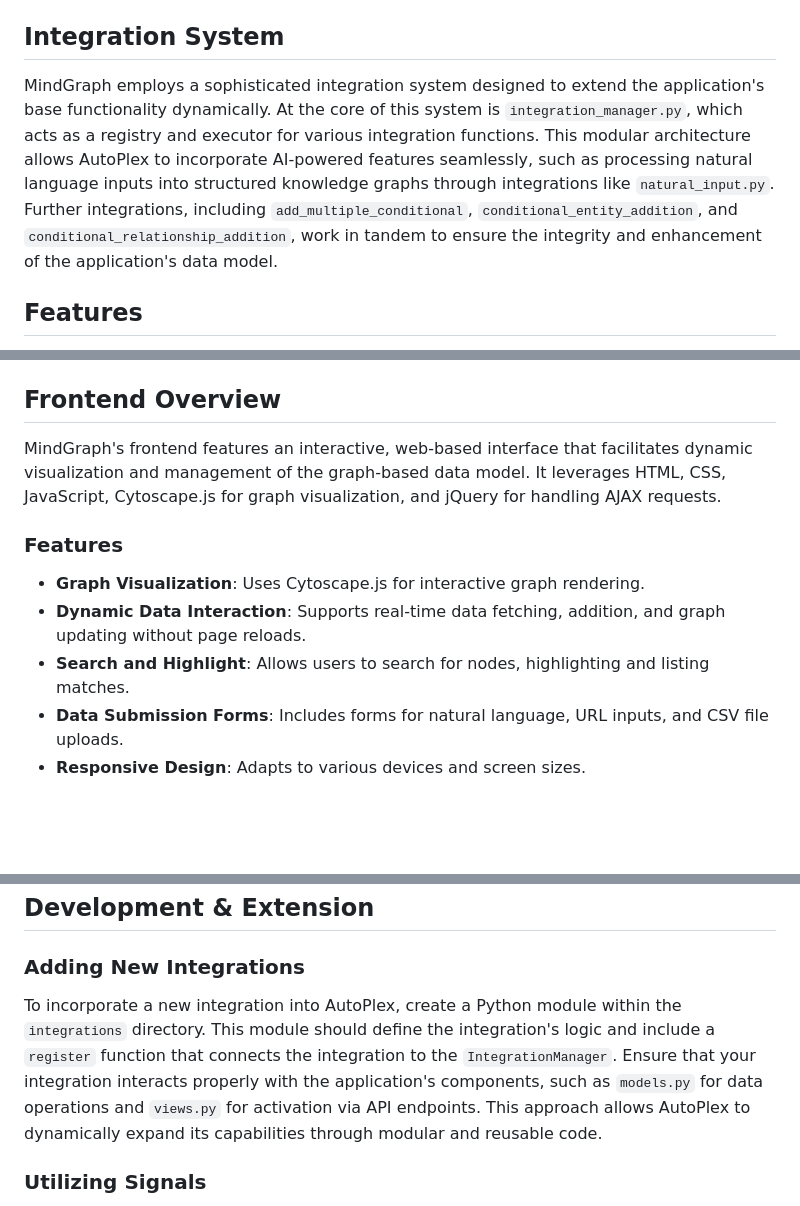
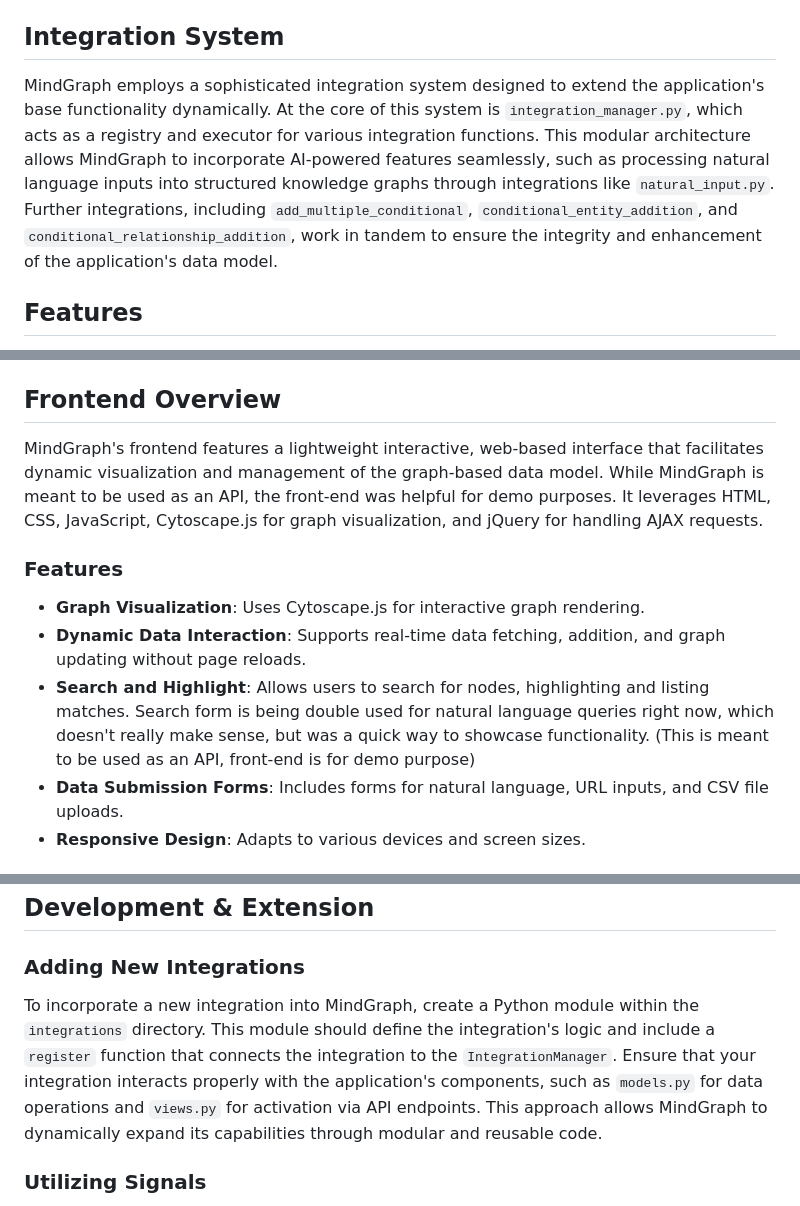
Before and after one commit to yoheinakajima/mindgraph, a Markdown page: readme.md, 3 parts joined by grey strips. Drawn GitHub-style; blank space fills up the shorter version.

```diff
--- a/readme.md
+++ b/readme.md
@@ -38,7 +38,7 @@ MindGraph is organized into several key components:
 
 ## Integration System
 
-MindGraph employs a sophisticated integration system designed to extend the application's base functionality dynamically. At the core of this system is `integration_manager.py`, which acts as a registry and executor for various integration functions. This modular architecture allows AutoPlex to incorporate AI-powered features seamlessly, such as processing natural language inputs into structured knowledge graphs through integrations like `natural_input.py`. Further integrations, including `add_multiple_conditional`, `conditional_entity_addition`, and `conditional_relationship_addition`, work in tandem to ensure the integrity and enhancement of the application's data model.
+MindGraph employs a sophisticated integration system designed to extend the application's base functionality dynamically. At the core of this system is `integration_manager.py`, which acts as a registry and executor for various integration functions. This modular architecture allows MindGraph to incorporate AI-powered features seamlessly, such as processing natural language inputs into structured knowledge graphs through integrations like `natural_input.py`. Further integrations, including `add_multiple_conditional`, `conditional_entity_addition`, and `conditional_relationship_addition`, work in tandem to ensure the integrity and enhancement of the application's data model.
 
 ## Features
 
@@ -69,13 +69,13 @@ MindGraph provides a series of RESTful endpoints:
 
 ## Frontend Overview
 
-MindGraph's frontend features an interactive, web-based interface that facilitates dynamic visualization and management of the graph-based data model. It leverages HTML, CSS, JavaScript, Cytoscape.js for graph visualization, and jQuery for handling AJAX requests.
+MindGraph's frontend features a lightweight interactive, web-based interface that facilitates dynamic visualization and management of the graph-based data model. While MindGraph is meant to be used as an API, the front-end was helpful for demo purposes. It leverages HTML, CSS, JavaScript, Cytoscape.js for graph visualization, and jQuery for handling AJAX requests.
 
 ### Features
 
 - **Graph Visualization**: Uses Cytoscape.js for interactive graph rendering.
 - **Dynamic Data Interaction**: Supports real-time data fetching, addition, and graph updating without page reloads.
-- **Search and Highlight**: Allows users to search for nodes, highlighting and listing matches.
+- **Search and Highlight**: Allows users to search for nodes, highlighting and listing matches. Search form is being double used for natural language queries right now, which doesn't really make sense, but was a quick way to showcase functionality. (This is meant to be used as an API, front-end is for demo purpose)
 - **Data Submission Forms**: Includes forms for natural language, URL inputs, and CSV file uploads.
 - **Responsive Design**: Adapts to various devices and screen sizes.
 
@@ -92,7 +92,7 @@ MindGraph's frontend features an interactive, web-based interface that facilitat
 
 ### Adding New Integrations
 
-To incorporate a new integration into AutoPlex, create a Python module within the `integrations` directory. This module should define the integration's logic and include a `register` function that connects the integration to the `IntegrationManager`. Ensure that your integration interacts properly with the application's components, such as `models.py` for data operations and `views.py` for activation via API endpoints. This approach allows AutoPlex to dynamically expand its capabilities through modular and reusable code.
+To incorporate a new integration into MindGraph, create a Python module within the `integrations` directory. This module should define the integration's logic and include a `register` function that connects the integration to the `IntegrationManager`. Ensure that your integration interacts properly with the application's components, such as `models.py` for data operations and `views.py` for activation via API endpoints. This approach allows MindGraph to dynamically expand its capabilities through modular and reusable code.
 
 ### Utilizing Signals
 
```
